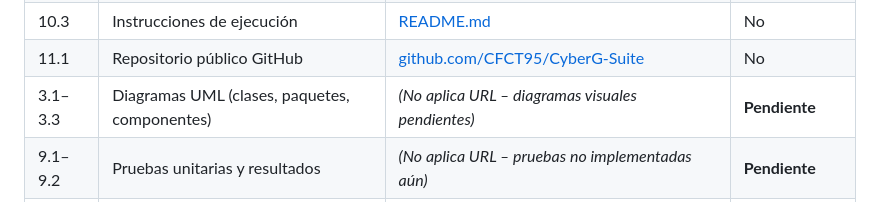
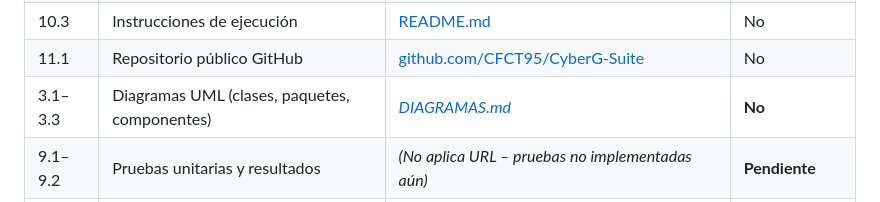
Before and after one commit to CFCT95/CyberG-Suite, a Markdown page: EVIDENCIA_72_CHECKLIST.md, the part around the change. Drawn GitHub-style.

Commit message:
checklist: corregir URL diagramas UML en tabla de evidencias
Made-with: Cursor

```diff
--- a/EVIDENCIA_72_CHECKLIST.md
+++ b/EVIDENCIA_72_CHECKLIST.md
@@ -194,7 +194,7 @@
 | 10.2 | Script de base de datos | [database_setup.sql](https://github.com/CFCT95/CyberG-Suite/blob/main/database_setup.sql) | No |
 | 10.3 | Instrucciones de ejecución | [README.md](https://github.com/CFCT95/CyberG-Suite/blob/main/README.md) | No |
 | 11.1 | Repositorio público GitHub | [github.com/CFCT95/CyberG-Suite](https://github.com/CFCT95/CyberG-Suite) | No |
-| 3.1–3.3 | Diagramas UML (clases, paquetes, componentes) | *(No aplica URL – diagramas visuales pendientes)* | **Pendiente** |
+| 3.1–3.3 | Diagramas UML (clases, paquetes, componentes) | *[DIAGRAMAS.md](https://github.com/CFCT95/CyberG-Suite/blob/main/DIAGRAMAS.md)* | **No** |
 | 9.1–9.2 | Pruebas unitarias y resultados | *(No aplica URL – pruebas no implementadas aún)* | **Pendiente** |
 | 11.2 | Build `dist/` generado | *(No aplica URL – ejecutar `npm run build` primero)* | **Sí si se requiere** |
 
```
